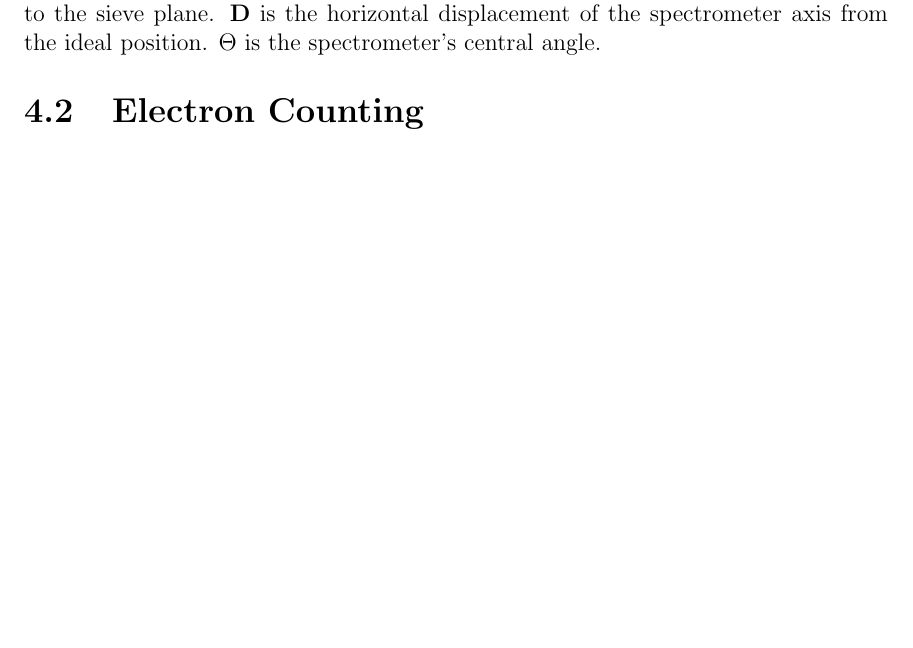
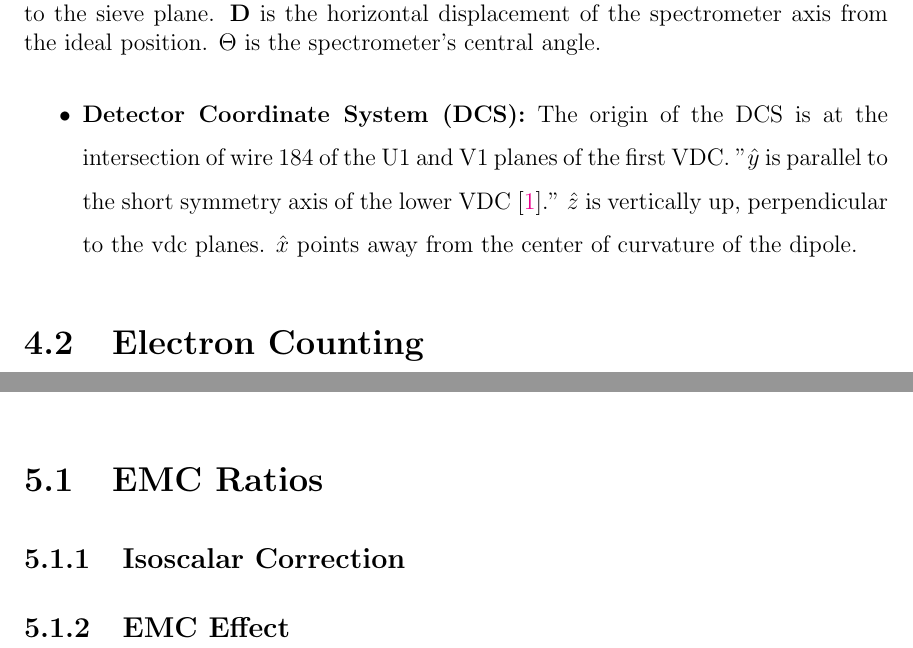
Before and after one commit to jbane11/Thesis, a LaTeX thesis (my-dissertation.tex, which reads DataAnalysis.tex, Results.tex): part of page 72 of 102 before the commit and two parts of pages 72 and 86 of 102 after it, the two joined at a grey line, cut so that both start at the same text, the shorter picture padded with empty space. Compiled offline with pdfLaTeX.

Commit message:
Auto Update!

```diff
--- a/DataAnalysis.tex
+++ b/DataAnalysis.tex
@@ -13,7 +13,7 @@
 		\caption{The TCS for an electron scattering event as seen from above. The event happens at $z_{react}$ distance from the Hall center. \textbf{L} is the distance from the Hall center to the sieve plane. \textbf{D} is the horizontal displacement of the spectrometer axis from the ideal position. $\Theta$ is the spectrometer's central angle. }
 		\label{fig:TCS}
 	\end{figure}
-
+	\item \textbf{Detector Coordinate System (DCS):}  The origin of the DCS is at the intersection of wire 184 of the U1 and V1 planes of the first VDC. "$\hat{y}$ is parallel to the short symmetry axis of the lower VDC \cite{espace}." $\hat{z}$ is vertically up, perpendicular to the vdc planes.  $\hat{x}$  points away from the center of curvature of the dipole.
 
 \end{itemize}
 
--- a/Results.tex
+++ b/Results.tex
@@ -1,2 +1,7 @@
 
 \chapter{Results}
+
+\section{EMC Ratios}
+
+\subsection{Isoscalar Correction}
+\subsection{EMC Effect}
```
Also changed, not shown: DataAnalysis.tex (2 more changed lines).
